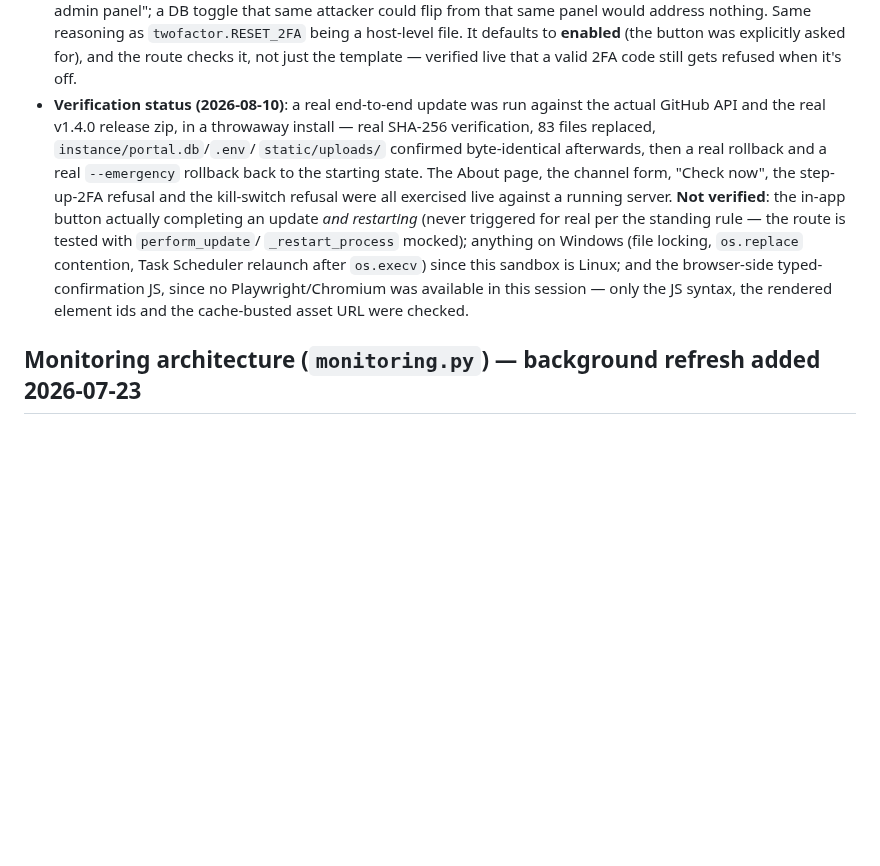
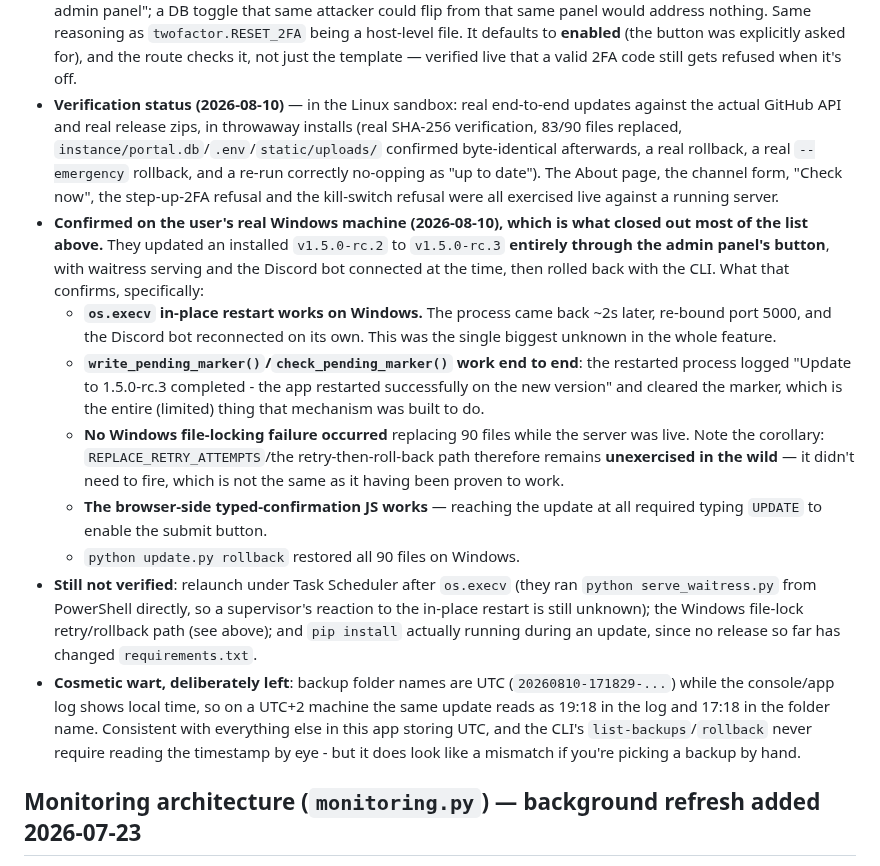
Before and after one commit to Adam4125-officiel/Status-Portal, a Markdown page: CLAUDE.md, the part around the change. Drawn GitHub-style; blank space fills up the shorter version.

Commit message:
Record the real-Windows verification of the in-app update
An installed v1.5.0-rc.2 was updated to v1.5.0-rc.3 entirely through the admin
panel on the user's Windows machine, with waitress serving and the Discord bot
connected. Confirms the three things the sandbox could not: os.execv restarts
the process in place on Windows and it comes back, the pending-update marker is
confirmed and cleared by the restarted process, and 90 files replaced with no
file-locking failure.

Notes what that does NOT cover, since it would be easy to over-read: the
file-lock retry path never had to fire, Task Scheduler relaunch is still
untested, and pip install has never run during a real update.

```diff
--- a/CLAUDE.md
+++ b/CLAUDE.md
@@ -408,20 +408,44 @@ DB-backed Settings pages, not a code edit.
   `twofactor.RESET_2FA` being a host-level file. It defaults to **enabled** (the
   button was explicitly asked for), and the route checks it, not just the template
   — verified live that a valid 2FA code still gets refused when it's off.
-- **Verification status (2026-08-10)**: a real end-to-end update was run against
-  the actual GitHub API and the real v1.4.0 release zip, in a throwaway install —
-  real SHA-256 verification, 83 files replaced, `instance/portal.db`/`.env`/
-  `static/uploads/` confirmed byte-identical afterwards, then a real rollback and a
-  real `--emergency` rollback back to the starting state. The About page, the
-  channel form, "Check now", the step-up-2FA refusal and the kill-switch refusal
-  were all exercised live against a running server. **Not verified**: the in-app
-  button actually completing an update *and restarting* (never triggered for real
-  per the standing rule — the route is tested with `perform_update`/
-  `_restart_process` mocked); anything on Windows (file locking, `os.replace`
-  contention, Task Scheduler relaunch after `os.execv`) since this sandbox is
-  Linux; and the browser-side typed-confirmation JS, since no Playwright/Chromium
-  was available in this session — only the JS syntax, the rendered element ids and
-  the cache-busted asset URL were checked.
+- **Verification status (2026-08-10)** — in the Linux sandbox: real end-to-end
+  updates against the actual GitHub API and real release zips, in throwaway
+  installs (real SHA-256 verification, 83/90 files replaced,
+  `instance/portal.db`/`.env`/`static/uploads/` confirmed byte-identical
+  afterwards, a real rollback, a real `--emergency` rollback, and a re-run
+  correctly no-opping as "up to date"). The About page, the channel form, "Check
+  now", the step-up-2FA refusal and the kill-switch refusal were all exercised
+  live against a running server.
+- **Confirmed on the user's real Windows machine (2026-08-10), which is what
+  closed out most of the list above.** They updated an installed `v1.5.0-rc.2`
+  to `v1.5.0-rc.3` **entirely through the admin panel's button**, with waitress
+  serving and the Discord bot connected at the time, then rolled back with the
+  CLI. What that confirms, specifically:
+  - **`os.execv` in-place restart works on Windows.** The process came back ~2s
+    later, re-bound port 5000, and the Discord bot reconnected on its own. This
+    was the single biggest unknown in the whole feature.
+  - **`write_pending_marker()`/`check_pending_marker()` work end to end**: the
+    restarted process logged "Update to 1.5.0-rc.3 completed - the app restarted
+    successfully on the new version" and cleared the marker, which is the entire
+    (limited) thing that mechanism was built to do.
+  - **No Windows file-locking failure occurred** replacing 90 files while the
+    server was live. Note the corollary: `REPLACE_RETRY_ATTEMPTS`/the
+    retry-then-roll-back path therefore remains **unexercised in the wild** — it
+    didn't need to fire, which is not the same as it having been proven to work.
+  - **The browser-side typed-confirmation JS works** — reaching the update at all
+    required typing `UPDATE` to enable the submit button.
+  - `python update.py rollback` restored all 90 files on Windows.
+- **Still not verified**: relaunch under Task Scheduler after `os.execv` (they ran
+  `python serve_waitress.py` from PowerShell directly, so a supervisor's reaction
+  to the in-place restart is still unknown); the Windows file-lock retry/rollback
+  path (see above); and `pip install` actually running during an update, since no
+  release so far has changed `requirements.txt`.
+- **Cosmetic wart, deliberately left**: backup folder names are UTC
+  (`20260810-171829-...`) while the console/app log shows local time, so on a
+  UTC+2 machine the same update reads as 19:18 in the log and 17:18 in the folder
+  name. Consistent with everything else in this app storing UTC, and the CLI's
+  `list-backups`/`rollback` never require reading the timestamp by eye - but it
+  does look like a mismatch if you're picking a backup by hand.
 
 ## Monitoring architecture (`monitoring.py`) — background refresh added 2026-07-23
 
```
Also changed, not shown: README.md (+11 -0 lines).
